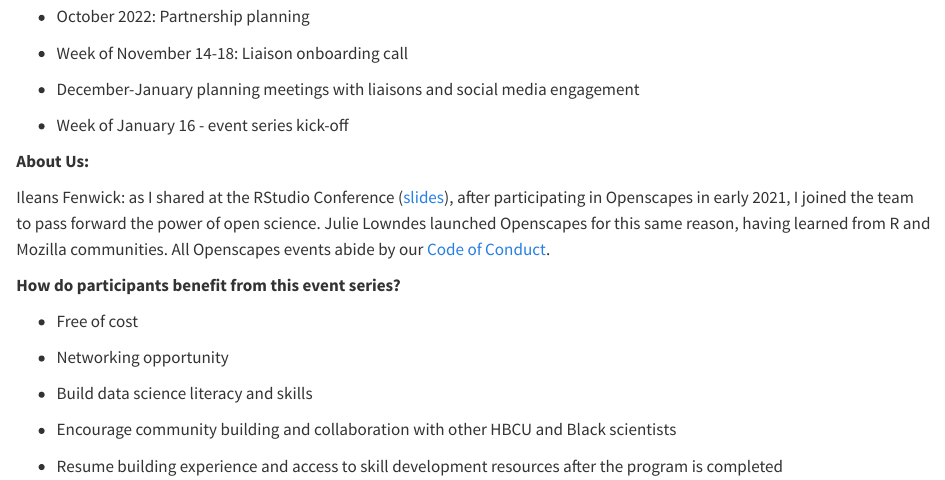
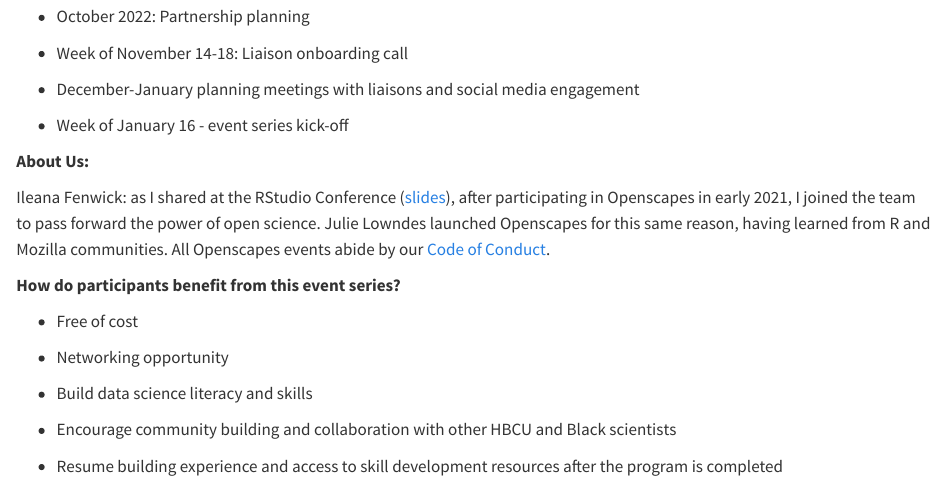
Before and after one commit to Openscapes/pathways-to-open-science, a Quarto document (index.qmd): the page in a window 1100 px wide, from 750 px down. Rendered offline with R 4.5, knitr and Pandoc in place of Quarto, with nearby package versions.

Commit message:
fix typo in Ileana's name ❤️

```diff
--- a/index.qmd
+++ b/index.qmd
@@ -35,7 +35,7 @@ The event series builds from our work at [Openscapes](https://openscapes.org), w
 
 **About Us:**
 
-Ileans Fenwick: as I shared at the RStudio Conference ([slides](https://github.com/IleanaF/rstudio-conf22)), after participating in Openscapes in early 2021, I joined the team to pass forward the power of open science. Julie Lowndes launched Openscapes for this same reason, having learned from R and Mozilla communities. All Openscapes events abide by our [Code of Conduct](https://www.openscapes.org/code-of-conduct/).
+Ileana Fenwick: as I shared at the RStudio Conference ([slides](https://github.com/IleanaF/rstudio-conf22)), after participating in Openscapes in early 2021, I joined the team to pass forward the power of open science. Julie Lowndes launched Openscapes for this same reason, having learned from R and Mozilla communities. All Openscapes events abide by our [Code of Conduct](https://www.openscapes.org/code-of-conduct/).
 
 **How do participants benefit from this event series?**
 
```
